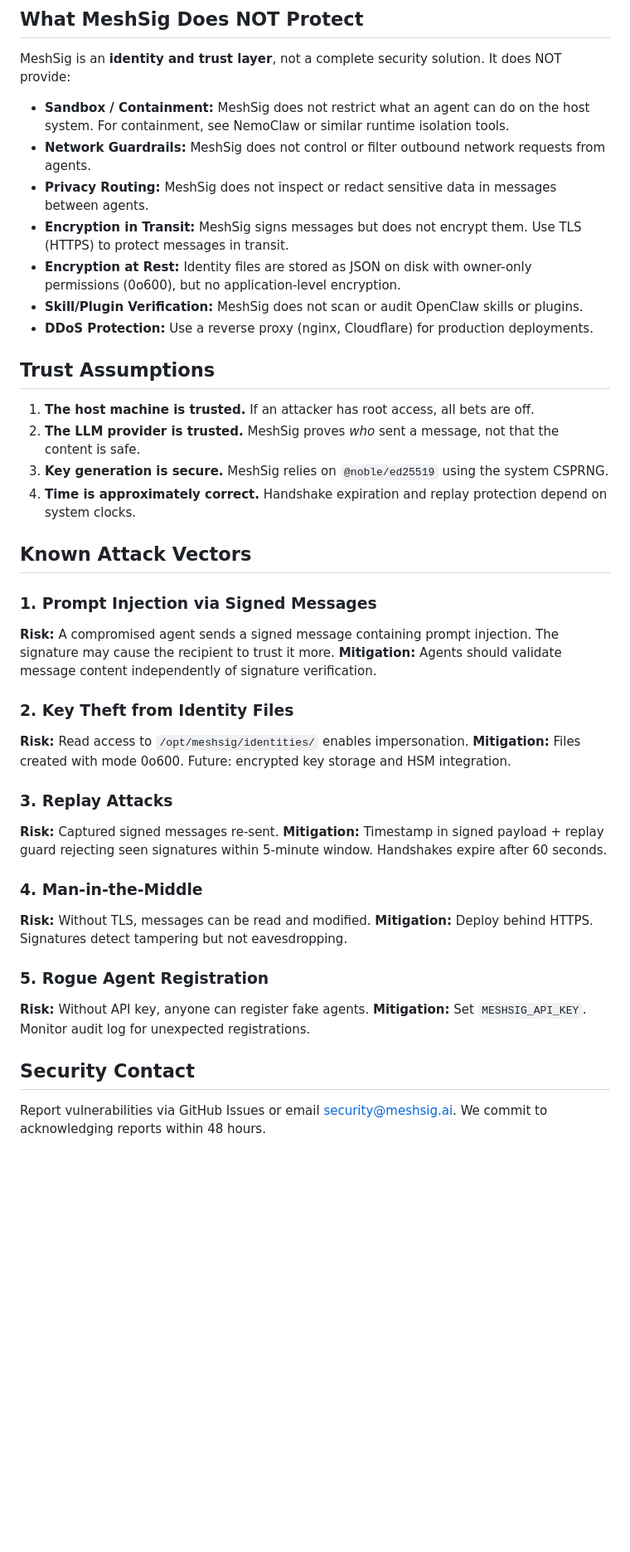
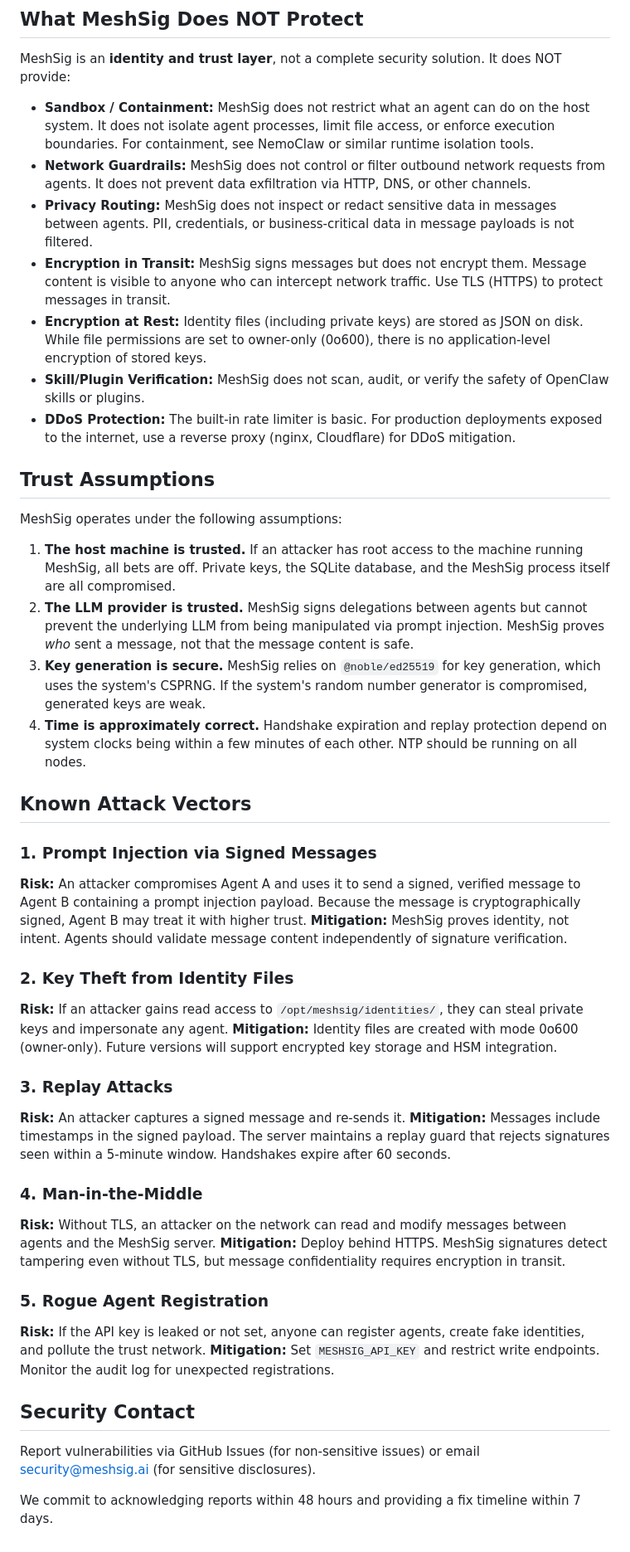
Before and after one commit to carlostroy/meshsig, a Markdown page: THREAT-MODEL.md, the part around the change. Shown at 83% size. Drawn GitHub-style; blank space fills up the shorter version.

Commit message:
docs: update threat model with detailed security scope
Expanded descriptions for what MeshSig does NOT protect, added detailed
trust assumptions, and documented the security architecture including
the new fixes (timing-safe comparisons, replay guard, TLS support,
non-root containers, etc).

Co-Authored-By: Claude Opus 4.6 (1M context) <noreply@anthropic.com>

```diff
--- a/THREAT-MODEL.md
+++ b/THREAT-MODEL.md
@@ -16,44 +16,47 @@ MeshSig provides **cryptographic identity and message verification** for AI agen
 
 MeshSig is an **identity and trust layer**, not a complete security solution. It does NOT provide:
 
-- **Sandbox / Containment:** MeshSig does not restrict what an agent can do on the host system. For containment, see NemoClaw or similar runtime isolation tools.
-- **Network Guardrails:** MeshSig does not control or filter outbound network requests from agents.
-- **Privacy Routing:** MeshSig does not inspect or redact sensitive data in messages between agents.
-- **Encryption in Transit:** MeshSig signs messages but does not encrypt them. Use TLS (HTTPS) to protect messages in transit.
-- **Encryption at Rest:** Identity files are stored as JSON on disk with owner-only permissions (0o600), but no application-level encryption.
-- **Skill/Plugin Verification:** MeshSig does not scan or audit OpenClaw skills or plugins.
-- **DDoS Protection:** Use a reverse proxy (nginx, Cloudflare) for production deployments.
+- **Sandbox / Containment:** MeshSig does not restrict what an agent can do on the host system. It does not isolate agent processes, limit file access, or enforce execution boundaries. For containment, see NemoClaw or similar runtime isolation tools.
+- **Network Guardrails:** MeshSig does not control or filter outbound network requests from agents. It does not prevent data exfiltration via HTTP, DNS, or other channels.
+- **Privacy Routing:** MeshSig does not inspect or redact sensitive data in messages between agents. PII, credentials, or business-critical data in message payloads is not filtered.
+- **Encryption in Transit:** MeshSig signs messages but does not encrypt them. Message content is visible to anyone who can intercept network traffic. Use TLS (HTTPS) to protect messages in transit.
+- **Encryption at Rest:** Identity files (including private keys) are stored as JSON on disk. While file permissions are set to owner-only (0o600), there is no application-level encryption of stored keys.
+- **Skill/Plugin Verification:** MeshSig does not scan, audit, or verify the safety of OpenClaw skills or plugins.
+- **DDoS Protection:** The built-in rate limiter is basic. For production deployments exposed to the internet, use a reverse proxy (nginx, Cloudflare) for DDoS mitigation.
 
 ## Trust Assumptions
 
-1. **The host machine is trusted.** If an attacker has root access, all bets are off.
-2. **The LLM provider is trusted.** MeshSig proves *who* sent a message, not that the content is safe.
-3. **Key generation is secure.** MeshSig relies on `@noble/ed25519` using the system CSPRNG.
-4. **Time is approximately correct.** Handshake expiration and replay protection depend on system clocks.
+MeshSig operates under the following assumptions:
+
+1. **The host machine is trusted.** If an attacker has root access to the machine running MeshSig, all bets are off. Private keys, the SQLite database, and the MeshSig process itself are all compromised.
+2. **The LLM provider is trusted.** MeshSig signs delegations between agents but cannot prevent the underlying LLM from being manipulated via prompt injection. MeshSig proves *who* sent a message, not that the message content is safe.
+3. **Key generation is secure.** MeshSig relies on `@noble/ed25519` for key generation, which uses the system's CSPRNG. If the system's random number generator is compromised, generated keys are weak.
+4. **Time is approximately correct.** Handshake expiration and replay protection depend on system clocks being within a few minutes of each other. NTP should be running on all nodes.
 
 ## Known Attack Vectors
 
 ### 1. Prompt Injection via Signed Messages
-**Risk:** A compromised agent sends a signed message containing prompt injection. The signature may cause the recipient to trust it more.
-**Mitigation:** Agents should validate message content independently of signature verification.
+**Risk:** An attacker compromises Agent A and uses it to send a signed, verified message to Agent B containing a prompt injection payload. Because the message is cryptographically signed, Agent B may treat it with higher trust.
+**Mitigation:** MeshSig proves identity, not intent. Agents should validate message content independently of signature verification.
 
 ### 2. Key Theft from Identity Files
-**Risk:** Read access to `/opt/meshsig/identities/` enables impersonation.
-**Mitigation:** Files created with mode 0o600. Future: encrypted key storage and HSM integration.
+**Risk:** If an attacker gains read access to `/opt/meshsig/identities/`, they can steal private keys and impersonate any agent.
+**Mitigation:** Identity files are created with mode 0o600 (owner-only). Future versions will support encrypted key storage and HSM integration.
 
 ### 3. Replay Attacks
-**Risk:** Captured signed messages re-sent.
-**Mitigation:** Timestamp in signed payload + replay guard rejecting seen signatures within 5-minute window. Handshakes expire after 60 seconds.
+**Risk:** An attacker captures a signed message and re-sends it.
+**Mitigation:** Messages include timestamps in the signed payload. The server maintains a replay guard that rejects signatures seen within a 5-minute window. Handshakes expire after 60 seconds.
 
 ### 4. Man-in-the-Middle
-**Risk:** Without TLS, messages can be read and modified.
-**Mitigation:** Deploy behind HTTPS. Signatures detect tampering but not eavesdropping.
+**Risk:** Without TLS, an attacker on the network can read and modify messages between agents and the MeshSig server.
+**Mitigation:** Deploy behind HTTPS. MeshSig signatures detect tampering even without TLS, but message confidentiality requires encryption in transit.
 
 ### 5. Rogue Agent Registration
-**Risk:** Without API key, anyone can register fake agents.
-**Mitigation:** Set `MESHSIG_API_KEY`. Monitor audit log for unexpected registrations.
+**Risk:** If the API key is leaked or not set, anyone can register agents, create fake identities, and pollute the trust network.
+**Mitigation:** Set `MESHSIG_API_KEY` and restrict write endpoints. Monitor the audit log for unexpected registrations.
 
 ## Security Contact
 
-Report vulnerabilities via GitHub Issues or email security@meshsig.ai.
-We commit to acknowledging reports within 48 hours.
+Report vulnerabilities via GitHub Issues (for non-sensitive issues) or email security@meshsig.ai (for sensitive disclosures).
+
+We commit to acknowledging reports within 48 hours and providing a fix timeline within 7 days.
```
